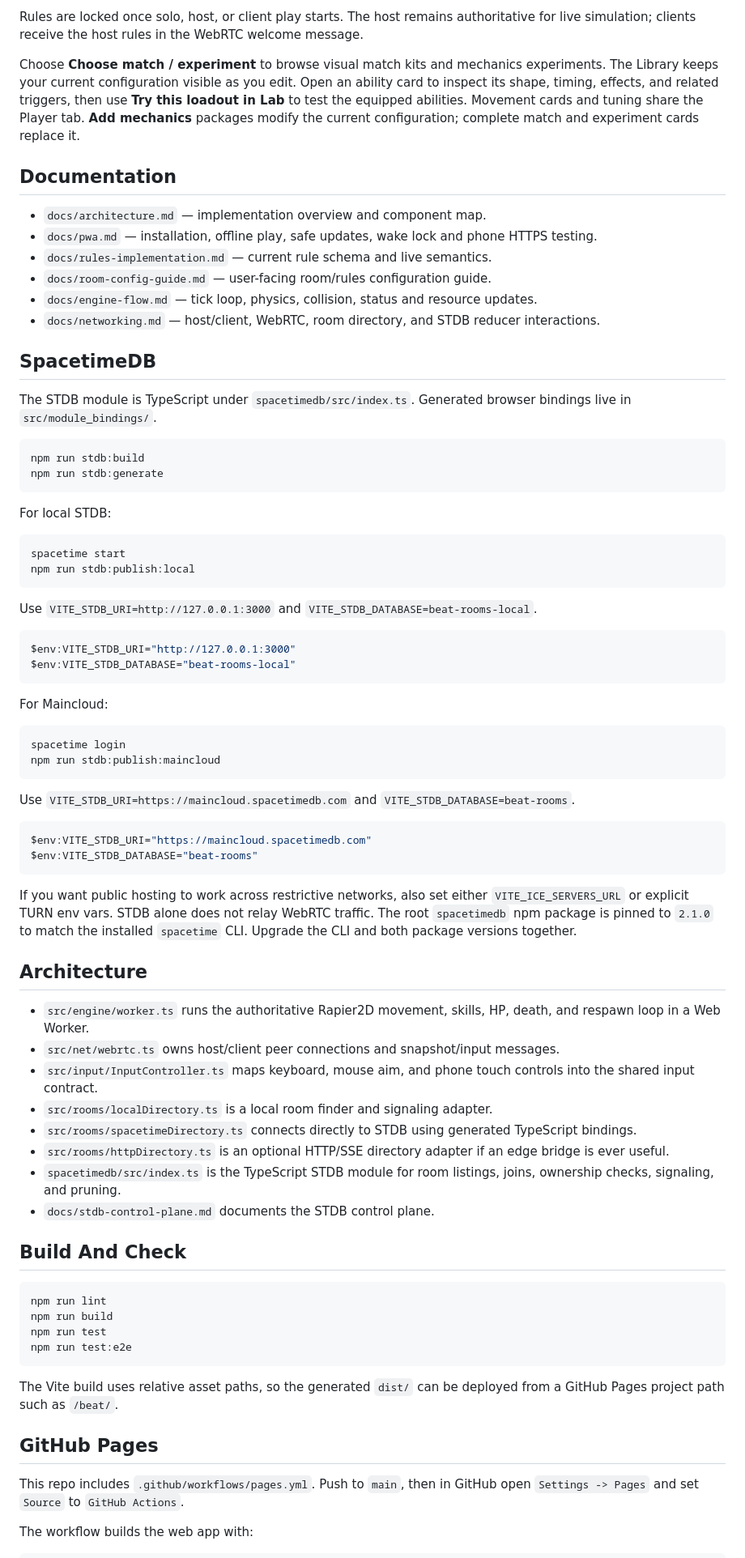
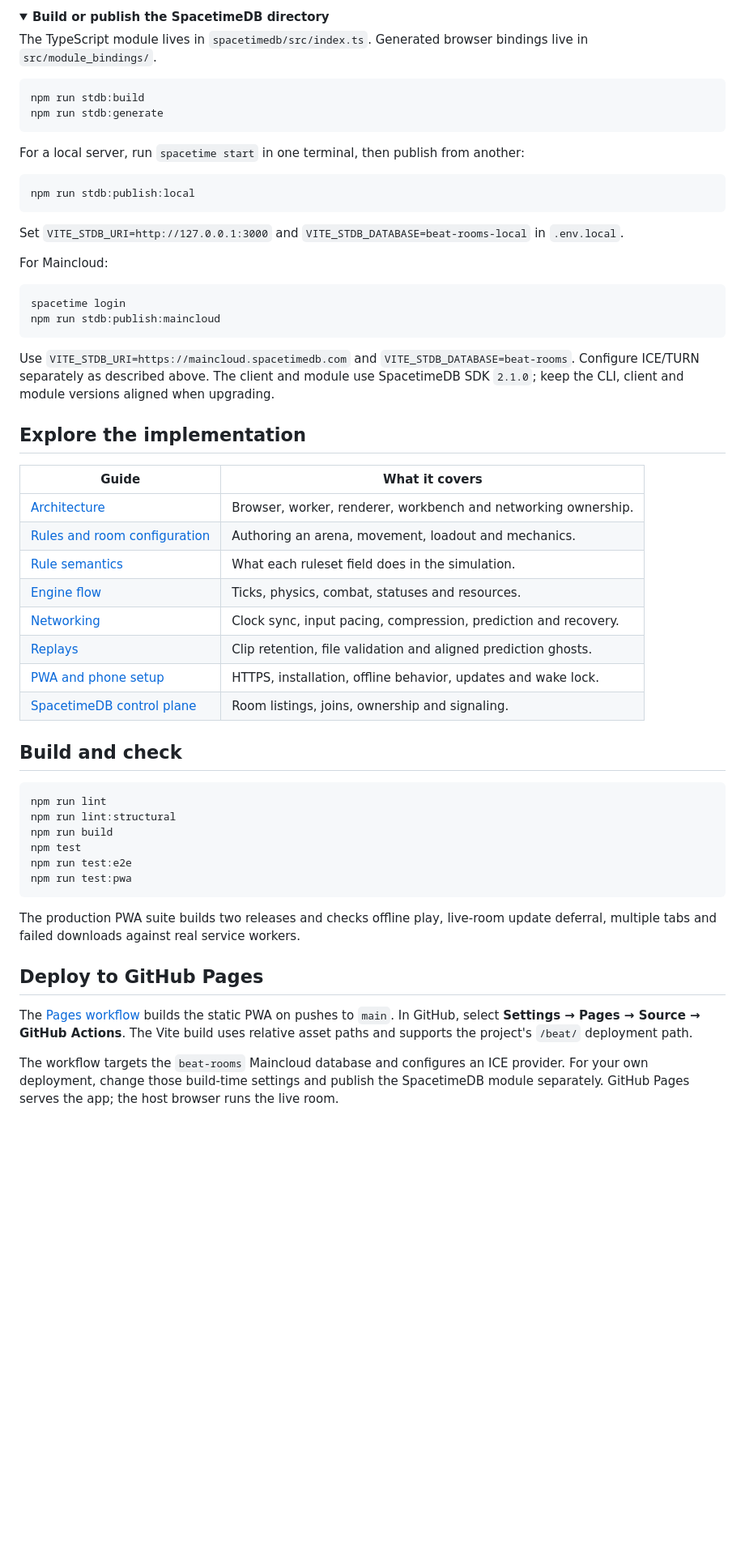
Before and after one commit to invertedmushroom/beat, a Markdown page: README.md, the part around one of its changes. Shown at 81% size. Drawn GitHub-style; folded sections open; blank space fills up the shorter version.

````diff
--- a/README.md
+++ b/README.md
@@ -47,44 +121,23 @@ The main menu exposes the active rules as JSON. Hosts can edit, paste, copy, or
 
-Rules are locked once solo, host, or client play starts. The host remains authoritative for live simulation; clients receive the host rules in the WebRTC welcome message.
+<details>
+<summary><strong>Build or publish the SpacetimeDB directory</strong></summary>
 
-Choose **Choose match / experiment** to browse visual match kits and mechanics experiments.
-The Library keeps your current configuration visible as you edit. Open an ability card
-to inspect its shape, timing, effects, and related triggers, then use **Try this loadout
-in Lab** to test the equipped abilities. Movement cards and tuning share the Player tab.
-**Add mechanics** packages modify the current configuration; complete match and experiment
-cards replace it.
-
-## Documentation
-
-- `docs/architecture.md` — implementation overview and component map.
-- `docs/pwa.md` — installation, offline play, safe updates, wake lock and phone HTTPS testing.
-- `docs/rules-implementation.md` — current rule schema and live semantics.
-- `docs/room-config-guide.md` — user-facing room/rules configuration guide.
-- `docs/engine-flow.md` — tick loop, physics, collision, status and resource updates.
-- `docs/networking.md` — host/client, WebRTC, room directory, and STDB reducer interactions.
-
-## SpacetimeDB
-
-The STDB module is TypeScript under `spacetimedb/src/index.ts`. Generated browser bindings live in `src/module_bindings/`.
+The TypeScript module lives in `spacetimedb/src/index.ts`. Generated browser bindings
+live in `src/module_bindings/`.
 
 ```powershell
 npm run stdb:build
 npm run stdb:generate
 ```
 
-For local STDB:
+For a local server, run `spacetime start` in one terminal, then publish from another:
 
 ```powershell
-spacetime start
 npm run stdb:publish:local
 ```
 
-Use `VITE_STDB_URI=http://127.0.0.1:3000` and `VITE_STDB_DATABASE=beat-rooms-local`.
-
-```bash
-$env:VITE_STDB_URI="http://127.0.0.1:3000"
-$env:VITE_STDB_DATABASE="beat-rooms-local"
-```
+Set `VITE_STDB_URI=http://127.0.0.1:3000` and
+`VITE_STDB_DATABASE=beat-rooms-local` in `.env.local`.
 
 For Maincloud:
 
@@ -93,41 +146,47 @@ spacetime login
 npm run stdb:publish:maincloud
 ```
 
-Use `VITE_STDB_URI=https://maincloud.spacetimedb.com` and `VITE_STDB_DATABASE=beat-rooms`.
+Use `VITE_STDB_URI=https://maincloud.spacetimedb.com` and
+`VITE_STDB_DATABASE=beat-rooms`. Configure ICE/TURN separately as described above.
+The client and module use SpacetimeDB SDK `2.1.0`; keep the CLI, client and module
+versions aligned when upgrading.
 
-```bash
-$env:VITE_STDB_URI="https://maincloud.spacetimedb.com"
-$env:VITE_STDB_DATABASE="beat-rooms"
-```
+</details>
 
-If you want public hosting to work across restrictive networks, also set either `VITE_ICE_SERVERS_URL` or explicit TURN env vars. STDB alone does not relay WebRTC traffic.
-The root `spacetimedb` npm package is pinned to `2.1.0` to match the installed `spacetime` CLI. Upgrade the CLI and both package versions together.
+## Explore the implementation
 
-## Architecture
+| Guide | What it covers |
+| --- | --- |
+| [Architecture](docs/architecture.md) | Browser, worker, renderer, workbench and networking ownership. |
+| [Rules and room configuration](docs/room-config-guide.md) | Authoring an arena, movement, loadout and mechanics. |
+| [Rule semantics](docs/rules-implementation.md) | What each ruleset field does in the simulation. |
+| [Engine flow](docs/engine-flow.md) | Ticks, physics, combat, statuses and resources. |
+| [Networking](docs/networking.md) | Clock sync, input pacing, compression, prediction and recovery. |
+| [Replays](docs/replays.md) | Clip retention, file validation and aligned prediction ghosts. |
+| [PWA and phone setup](docs/pwa.md) | HTTPS, installation, offline behavior, updates and wake lock. |
+| [SpacetimeDB control plane](docs/stdb-control-plane.md) | Room listings, joins, ownership and signaling. |
 
-- `src/engine/worker.ts` runs the authoritative Rapier2D movement, skills, HP, death, and respawn loop in a Web Worker.
-- `src/net/webrtc.ts` owns host/client peer connections and snapshot/input messages.
-- `src/input/InputController.ts` maps keyboard, mouse aim, and phone touch controls into the shared input contract.
-- `src/rooms/localDirectory.ts` is a local room finder and signaling adapter.
-- `src/rooms/spacetimeDirectory.ts` connects directly to STDB using generated TypeScript bindings.
-- `src/rooms/httpDirectory.ts` is an optional HTTP/SSE directory adapter if an edge bridge is ever useful.
-- `spacetimedb/src/index.ts` is the TypeScript STDB module for room listings, joins, ownership checks, signaling, and pruning.
-- `docs/stdb-control-plane.md` documents the STDB control plane.
-
-## Build And Check
+## Build and check
 
 ```powershell
 npm run lint
+npm run lint:structural
 npm run build
-npm run test
+npm test
 npm run test:e2e
+npm run test:pwa
 ```
 
-The Vite build uses relative asset paths, so the generated `dist/` can be deployed from a GitHub Pages project path such as `/beat/`.
+The production PWA suite builds two releases and checks offline play, live-room update
+deferral, multiple tabs and failed downloads against real service workers.
 
-## GitHub Pages
+## Deploy to GitHub Pages
 
-This repo includes `.github/workflows/pages.yml`. Push to `main`, then in GitHub open `Settings -> Pages` and set `Source` to `GitHub Actions`.
+The [Pages workflow](.github/workflows/pages.yml) builds the static PWA on pushes to
+`main`. In GitHub, select **Settings → Pages → Source → GitHub Actions**. The Vite build
+uses relative asset paths and supports the project's `/beat/` deployment path.
 
-The workflow builds the web app with:
+The workflow targets the `beat-rooms` Maincloud database and configures an ICE provider.
+For your own deployment, change those build-time settings and publish the SpacetimeDB
+module separately. GitHub Pages serves the app; the host browser runs the live room.
 
````
Also changed, not shown: other parts of README.md (+99 -31 lines), docs/pwa.md (+54 -10 lines), docs/images/arena.png (added), docs/images/workbench.png (added), 2 other files.
